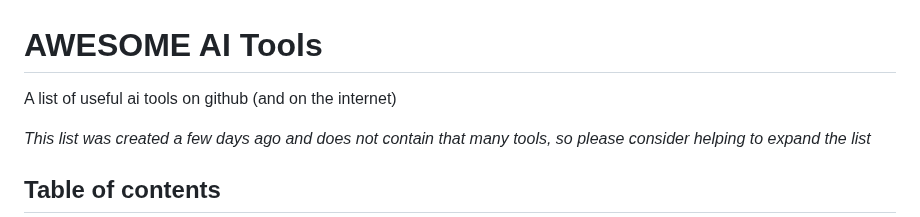
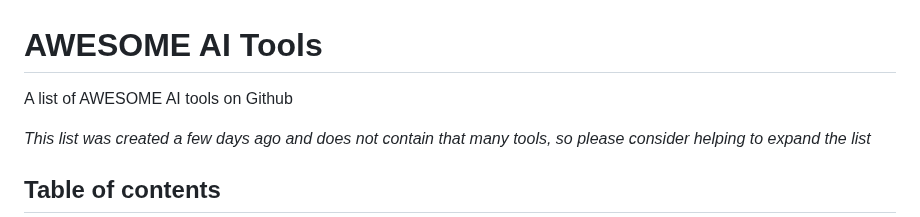
Before and after one commit to JMcrafter26/awesome-ai-tools, a Markdown page: README.md, the part around the change. Rendered like a GitHub page.

```diff
--- a/README.md
+++ b/README.md
@@ -1,6 +1,6 @@
 # AWESOME AI Tools
 
-A list of useful ai tools on github (and on the internet)
+A list of AWESOME AI tools on Github
 
 <!-- Image -->
 
```
